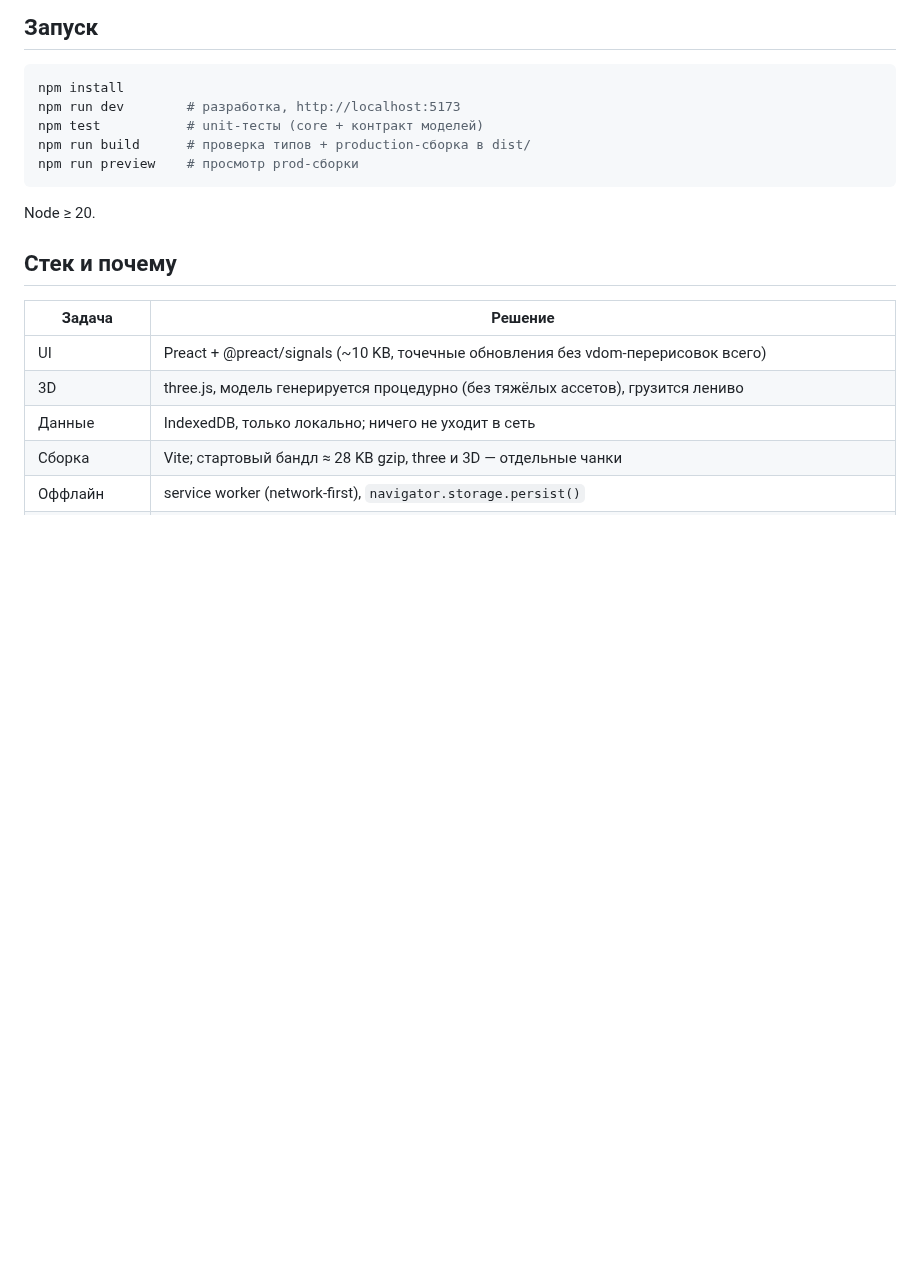
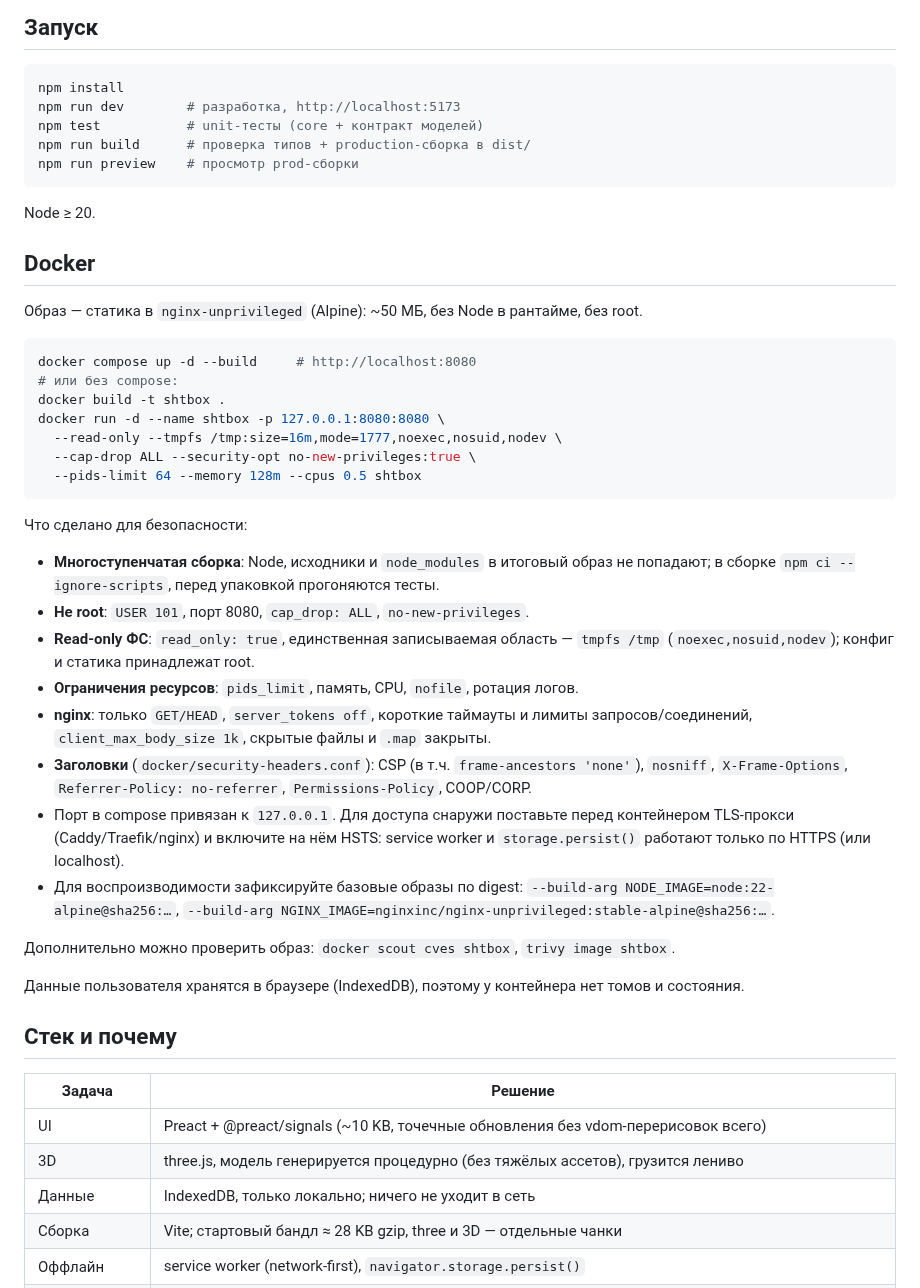
Before and after one commit to zoixc/shtbox, a Markdown page: README.md, the part around one of its changes. Drawn GitHub-style; blank space fills up the shorter version.

````diff
--- a/README.md
+++ b/README.md
@@ -25,6 +34,35 @@ npm run preview    # просмотр prod-сборки
 ```
 
 Node ≥ 20.
+
+## Docker
+
+Образ — статика в `nginx-unprivileged` (Alpine): ~50 МБ, без Node в рантайме, без root.
+
+```bash
+docker compose up -d --build     # http://localhost:8080
+# или без compose:
+docker build -t shtbox .
+docker run -d --name shtbox -p 127.0.0.1:8080:8080 \
+  --read-only --tmpfs /tmp:size=16m,mode=1777,noexec,nosuid,nodev \
+  --cap-drop ALL --security-opt no-new-privileges:true \
+  --pids-limit 64 --memory 128m --cpus 0.5 shtbox
+```
+
+Что сделано для безопасности:
+
+- **Многоступенчатая сборка**: Node, исходники и `node_modules` в итоговый образ не попадают; в сборке `npm ci --ignore-scripts`, перед упаковкой прогоняются тесты.
+- **Не root**: `USER 101`, порт 8080, `cap_drop: ALL`, `no-new-privileges`.
+- **Read-only ФС**: `read_only: true`, единственная записываемая область — `tmpfs /tmp` (`noexec,nosuid,nodev`); конфиг и статика принадлежат root.
+- **Ограничения ресурсов**: `pids_limit`, память, CPU, `nofile`, ротация логов.
+- **nginx**: только `GET/HEAD`, `server_tokens off`, короткие таймауты и лимиты запросов/соединений, `client_max_body_size 1k`, скрытые файлы и `.map` закрыты.
+- **Заголовки** (`docker/security-headers.conf`): CSP (в т.ч. `frame-ancestors 'none'`), `nosniff`, `X-Frame-Options`, `Referrer-Policy: no-referrer`, `Permissions-Policy`, COOP/CORP.
+- Порт в compose привязан к `127.0.0.1`. Для доступа снаружи поставьте перед контейнером TLS-прокси (Caddy/Traefik/nginx) и включите на нём HSTS: service worker и `storage.persist()` работают только по HTTPS (или localhost).
+- Для воспроизводимости зафиксируйте базовые образы по digest: `--build-arg NODE_IMAGE=node:22-alpine@sha256:…`, `--build-arg NGINX_IMAGE=nginxinc/nginx-unprivileged:stable-alpine@sha256:…`.
+
+Дополнительно можно проверить образ: `docker scout cves shtbox`, `trivy image shtbox`.
+
+Данные пользователя хранятся в браузере (IndexedDB), поэтому у контейнера нет томов и состояния.
 
 ## Стек и почему
 
````
Also changed, not shown: other parts of README.md (+10 -1 lines), docs/screenshots/01-overview.jpg (added), docs/screenshots/02-zone.jpg (added), docs/screenshots/03-maintenance-units.jpg (added), docs/screenshots/04-journal-open-doors.jpg (added), docs/screenshots/05-mobile.jpg (added), 6 other files.
